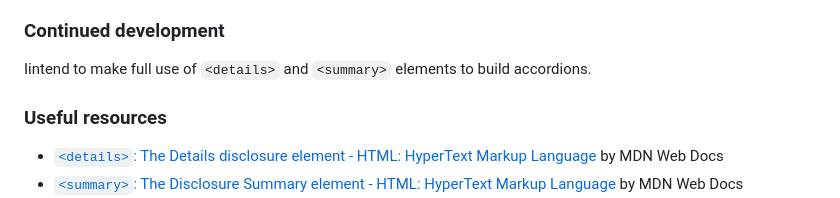
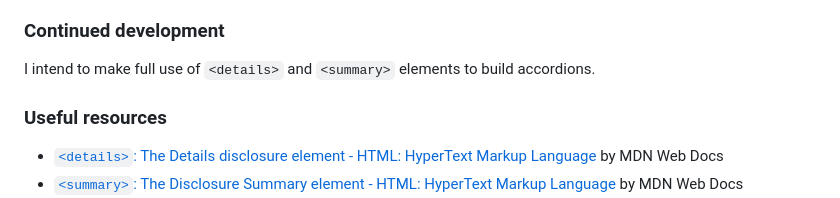
Before and after one commit to helenclx/Frontend-Mentor-Challenges, a Markdown page: faq-accordion-card/README.md, the part around the change. GitHub-like rendering.

Commit message:
Add missing space

```diff
--- a/faq-accordion-card/README.md
+++ b/faq-accordion-card/README.md
@@ -67,7 +67,7 @@ I got to practice using CSS's `transform` property to rotate an image, by making
 
 ### Continued development
 
-Iintend to make full use of `<details>` and `<summary>` elements to build accordions.
+I intend to make full use of `<details>` and `<summary>` elements to build accordions.
 
 ### Useful resources
 
```
